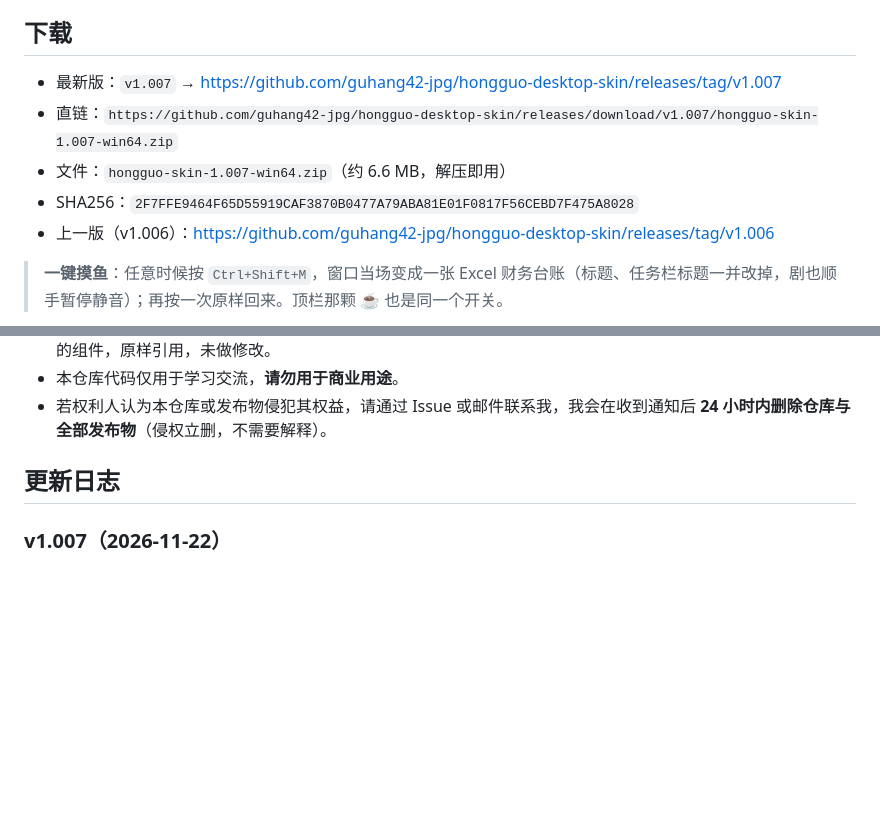
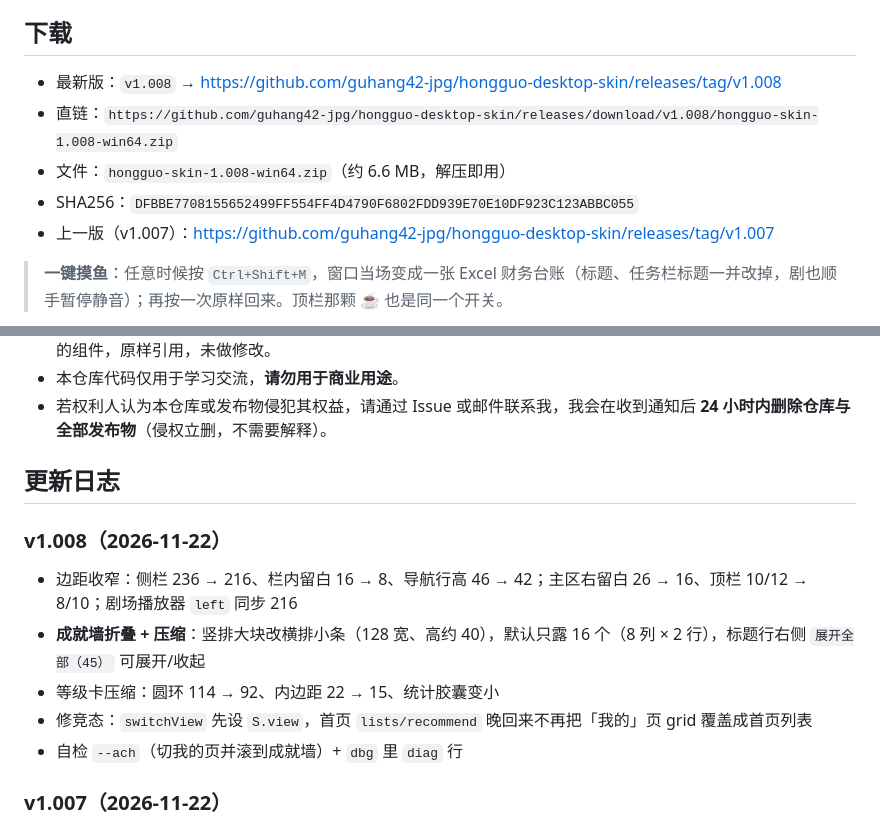
Before and after one commit to guhang42-jpg/hongguo-desktop-skin, a Markdown page: README.md, 2 parts joined by grey strips. Drawn GitHub-style; blank space fills up the shorter version.

Commit message:
style: 边距收窄 + 成就墙折叠压缩；fix: 切视图竞态；docs: v1.008

```diff
--- a/README.md
+++ b/README.md
@@ -7,11 +7,11 @@
 
 ## 下载
 
-- 最新版：`v1.007` → https://github.com/guhang42-jpg/hongguo-desktop-skin/releases/tag/v1.007
-- 直链：`https://github.com/guhang42-jpg/hongguo-desktop-skin/releases/download/v1.007/hongguo-skin-1.007-win64.zip`
-- 文件：`hongguo-skin-1.007-win64.zip`（约 6.6 MB，解压即用）
-- SHA256：`2F7FFE9464F65D55919CAF3870B0477A79ABA81E01F0817F56CEBD7F475A8028`
-- 上一版（v1.006）：https://github.com/guhang42-jpg/hongguo-desktop-skin/releases/tag/v1.006
+- 最新版：`v1.008` → https://github.com/guhang42-jpg/hongguo-desktop-skin/releases/tag/v1.008
+- 直链：`https://github.com/guhang42-jpg/hongguo-desktop-skin/releases/download/v1.008/hongguo-skin-1.008-win64.zip`
+- 文件：`hongguo-skin-1.008-win64.zip`（约 6.6 MB，解压即用）
+- SHA256：`DFBBE7708155652499FF554FF4D4790F6802FDD939E70E10DF923C123ABBC055`
+- 上一版（v1.007）：https://github.com/guhang42-jpg/hongguo-desktop-skin/releases/tag/v1.007
 
 > **一键摸鱼**：任意时候按 `Ctrl+Shift+M`，窗口当场变成一张 Excel 财务台账（标题、任务栏标题一并改掉，剧也顺手暂停静音）；再按一次原样回来。顶栏那颗 ☕ 也是同一个开关。
 
@@ -118,6 +118,14 @@ ui/index.html, ui/app.js, ui/icon.png
 
 ## 更新日志
 
+### v1.008（2026-11-22）
+
+- 边距收窄：侧栏 236 → 216、栏内留白 16 → 8、导航行高 46 → 42；主区右留白 26 → 16、顶栏 10/12 → 8/10；剧场播放器 `left` 同步 216
+- **成就墙折叠 + 压缩**：竖排大块改横排小条（128 宽、高约 40），默认只露 16 个（8 列 × 2 行），标题行右侧 `展开全部（45）` 可展开/收起
+- 等级卡压缩：圆环 114 → 92、内边距 22 → 15、统计胶囊变小
+- 修竞态：`switchView` 先设 `S.view`，首页 `lists/recommend` 晚回来不再把「我的」页 grid 覆盖成首页列表
+- 自检 `--ach`（切我的页并滚到成就墙）+ `dbg` 里 `diag` 行
+
 ### v1.007（2026-11-22）
 
 - 新增**换源**：`⇄ N/6` 一键换取流线路（720P·完整 / 720P·分段 / 540P / 480P / 360P / 1080P，均带 `fallback=1` 走备用上游接口）
```
Also changed, not shown: other parts of README.md (+1 -1 lines), docs/release-1.008.md (added, +33 -0 lines), docs/preview-ach.jpg (added), 3 other files.
